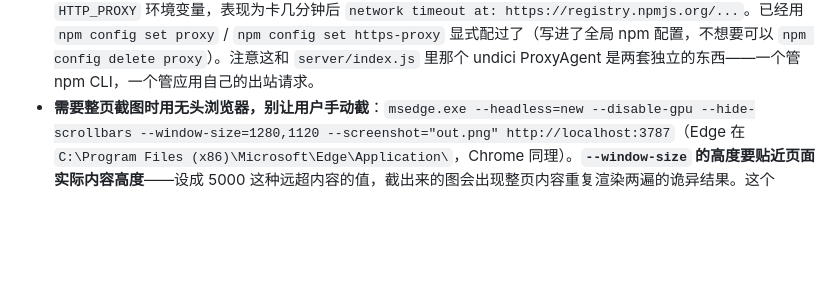
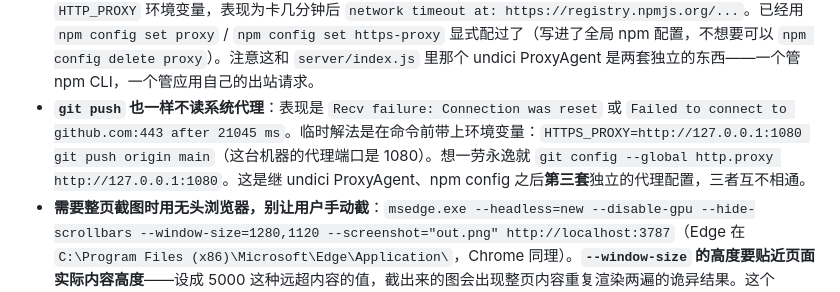
Before and after one commit to dawnsyo-blip/ttsdirectorskill-chatting, a Markdown page: CLAUDE.md, the part around the change. Rendered like a GitHub page; blank space fills up the shorter version.

Commit message:
Note that git push needs the proxy env var too
Co-Authored-By: Claude Opus 5 <noreply@anthropic.com>

```diff
--- a/CLAUDE.md
+++ b/CLAUDE.md
@@ -101,6 +101,7 @@
 - **`<input list>` + `<datalist>` 预填了 `value`，下拉就只显示匹配项**：原生 datalist 的下拉是按输入框当前文字做前缀过滤的自动补全，不是 `<select>` 那种固定列表。字段里预填了默认值（比如 `value="8192"`）之后，点开下拉只会看到 `8192` 一个选项，`16384`/`32768` 全被过滤掉了，看起来像"预设没加上"。解法是**只写 `placeholder` 不写 `value`**，让输入框空着——前后端本来就对空值有兜底（`fields.xxx.value.trim() || "默认值"`、`resolveMaxTokens()`），行为不变。`fishModel`/`elevenModel`/`maxTokens` 三个字段都按这个改过了。
 - **`npm audit` 报的 `qs` 漏洞，`npm audit fix` 修不掉**：express 4.x 系列至今没有发布过升级 body-parser/qs 的新版本（`npm view express@4 version` 最新还是 4.22.2），所以自动修复在不跳到 express 5（大版本、破坏性变更）的前提下无解，会显示"up to date"但漏洞还在。解法是用 `package.json` 的 `overrides` 字段强制整棵依赖树用修好的 `qs@^6.16.0`（同大版本，非破坏性），不动 express 本身。改完 `npm audit` 是 0 漏洞。
 - **npm 自己不读系统代理**：这台机器访问 npm 源要走代理，但 `npm audit`/`npm view` 之类的命令不会自动用 `HTTP_PROXY` 环境变量，表现为卡几分钟后 `network timeout at: https://registry.npmjs.org/...`。已经用 `npm config set proxy` / `npm config set https-proxy` 显式配过了（写进了全局 npm 配置，不想要可以 `npm config delete proxy`）。注意这和 `server/index.js` 里那个 undici ProxyAgent 是两套独立的东西——一个管 npm CLI，一个管应用自己的出站请求。
+- **`git push` 也一样不读系统代理**：表现是 `Recv failure: Connection was reset` 或 `Failed to connect to github.com:443 after 21045 ms`。临时解法是在命令前带上环境变量：`HTTPS_PROXY=http://127.0.0.1:1080 git push origin main`（这台机器的代理端口是 1080）。想一劳永逸就 `git config --global http.proxy http://127.0.0.1:1080`。这是继 undici ProxyAgent、npm config 之后**第三套**独立的代理配置，三者互不相通。
 - **需要整页截图时用无头浏览器，别让用户手动截**：`msedge.exe --headless=new --disable-gpu --hide-scrollbars --window-size=1280,1120 --screenshot="out.png" http://localhost:3787`（Edge 在 `C:\Program Files (x86)\Microsoft\Edge\Application\`，Chrome 同理）。**`--window-size` 的高度要贴近页面实际内容高度**——设成 5000 这种远超内容的值，截出来的图会出现整页内容重复渲染两遍的诡异结果。这个 demo 首页大约 1120px 高。缺点是没法模拟点击（展开设置面板之类的状态），要截交互后的状态只能临时改 HTML 默认值截完再改回来。
 - **本地起的 `npm start` 进程忘了关，下次再起会 `EADDRINUSE`**：Windows 上关掉终端窗口不一定会杀掉子进程 `node.exe`，尤其是之前用 Claude Code 的后台任务（`run_in_background`）起过一次服务、会话被压缩（`/compact`）之后就跟丢了那个后台任务的引用，进程本身还占着 3787 端口。排查方法：`Get-NetTCPConnection -LocalPort 3787 | Select OwningProcess`，找到 PID 后 `Get-Process -Id <PID>` 确认是 `node.exe`（不是别的占用了这个端口的东西），确认后 `Stop-Process -Id <PID> -Force` 再重新 `npm start`。
 
```
